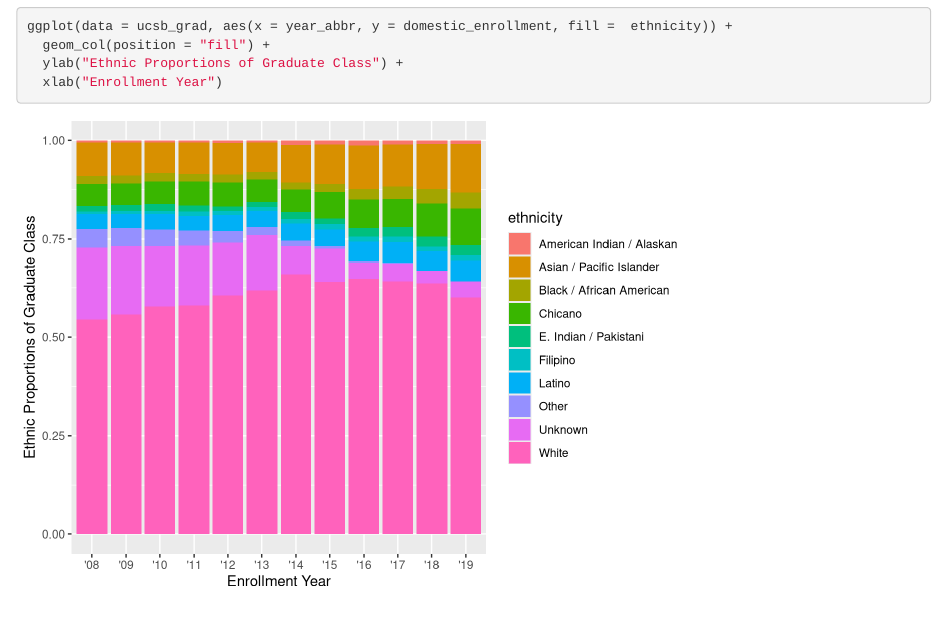
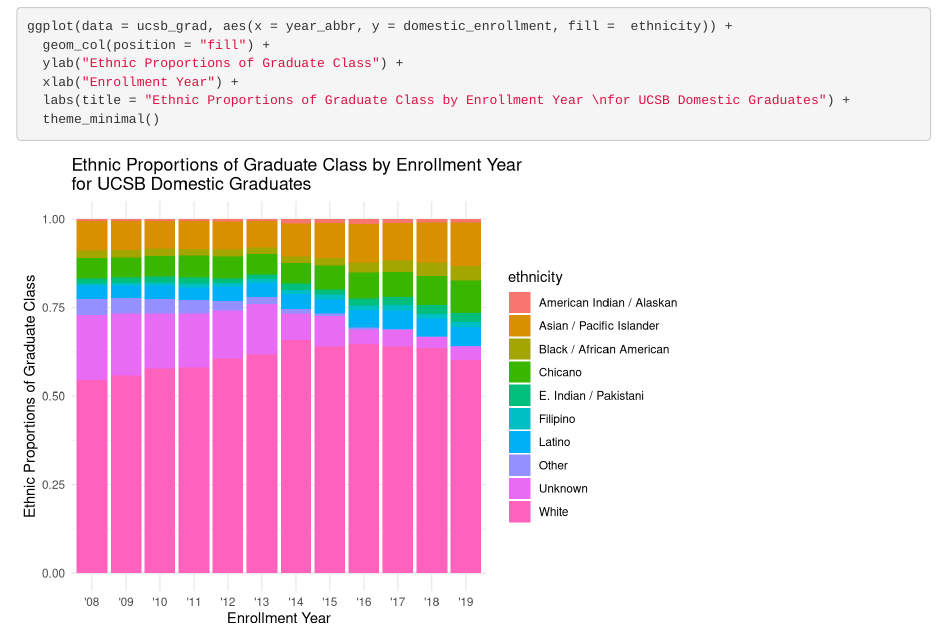
Before and after one commit to weverkaj/ucsb-grad-group-45, an R Markdown document (src/group_45_ucsb_grad.Rmd): the page in a window 1100 px wide, from 410 px down. Rendered offline with R 4.5, knitr and Pandoc, with nearby package versions.

Commit message:
updated chart theme to theme_minimal() and added chart title

````diff
--- a/src/group_45_ucsb_grad.Rmd
+++ b/src/group_45_ucsb_grad.Rmd
@@ -26,6 +26,8 @@ adding geom_col plot for domestic enrollment by year
 ggplot(data = ucsb_grad, aes(x = year_abbr, y = domestic_enrollment, fill =  ethnicity)) +
   geom_col(position = "fill") +
   ylab("Ethnic Proportions of Graduate Class") +
-  xlab("Enrollment Year")
+  xlab("Enrollment Year") +
+  labs(title = "Ethnic Proportions of Graduate Class by Enrollment Year \nfor UCSB Domestic Graduates") +
+  theme_minimal()
 
 ```
````
